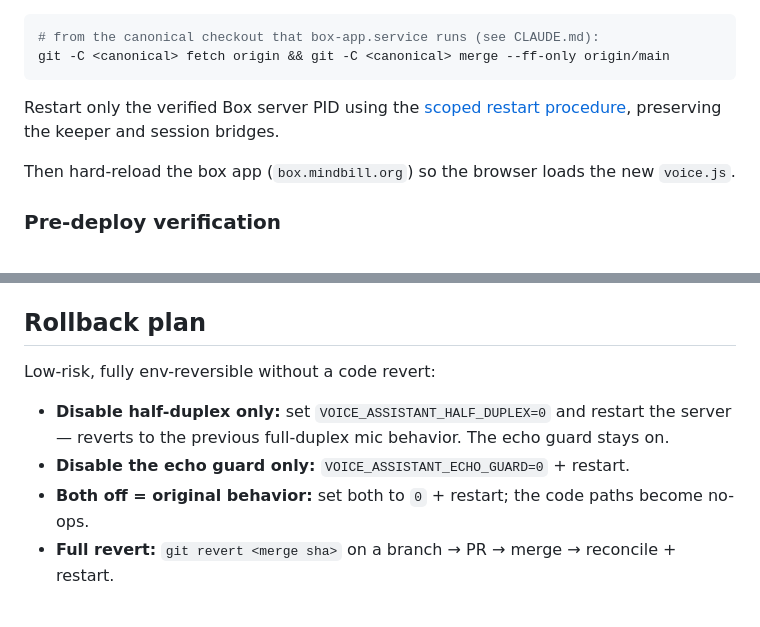
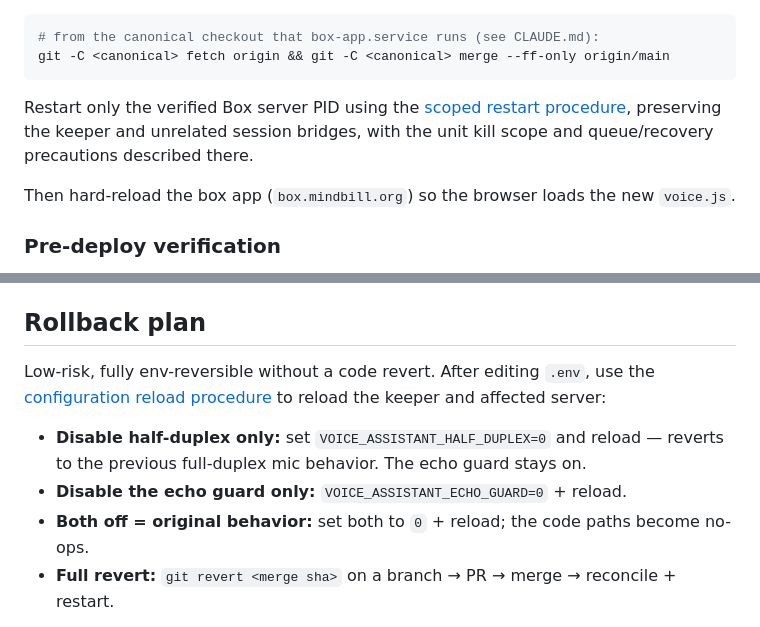
Before and after one commit to incidentfox/box, a Markdown page: docs/voice-half-duplex.md, 2 parts joined by grey strips. Drawn GitHub-style.

```diff
--- a/docs/voice-half-duplex.md
+++ b/docs/voice-half-duplex.md
@@ -153,7 +153,8 @@ git -C <canonical> fetch origin && git -C <canonical> merge --ff-only origin/mai
 
 Restart only the verified Box server PID using the
 [scoped restart procedure](../README.md#restarting-an-existing-installation), preserving the
-keeper and session bridges.
+keeper and unrelated session bridges, with the unit kill scope and queue/recovery precautions
+described there.
 
 Then hard-reload the box app (`box.mindbill.org`) so the browser loads the new `voice.js`.
 
@@ -168,12 +169,14 @@ Then hard-reload the box app (`box.mindbill.org`) so the browser loads the new `
 
 ## Rollback plan
 
-Low-risk, fully env-reversible without a code revert:
+Low-risk, fully env-reversible without a code revert. After editing `.env`, use the
+[configuration reload procedure](../README.md#restarting-an-existing-installation) to reload
+the keeper and affected server:
 
-- **Disable half-duplex only:** set `VOICE_ASSISTANT_HALF_DUPLEX=0` and restart the server —
+- **Disable half-duplex only:** set `VOICE_ASSISTANT_HALF_DUPLEX=0` and reload —
   reverts to the previous full-duplex mic behavior. The echo guard stays on.
-- **Disable the echo guard only:** `VOICE_ASSISTANT_ECHO_GUARD=0` + restart.
-- **Both off = original behavior:** set both to `0` + restart; the code paths become no-ops.
+- **Disable the echo guard only:** `VOICE_ASSISTANT_ECHO_GUARD=0` + reload.
+- **Both off = original behavior:** set both to `0` + reload; the code paths become no-ops.
 - **Full revert:** `git revert <merge sha>` on a branch → PR → merge → reconcile + restart.
 
 If the mic ever seems "stuck" (can't talk after a reply), the max-hold safety re-opens it
```
Also changed, not shown: CLAUDE.md (+25 -12 lines).
